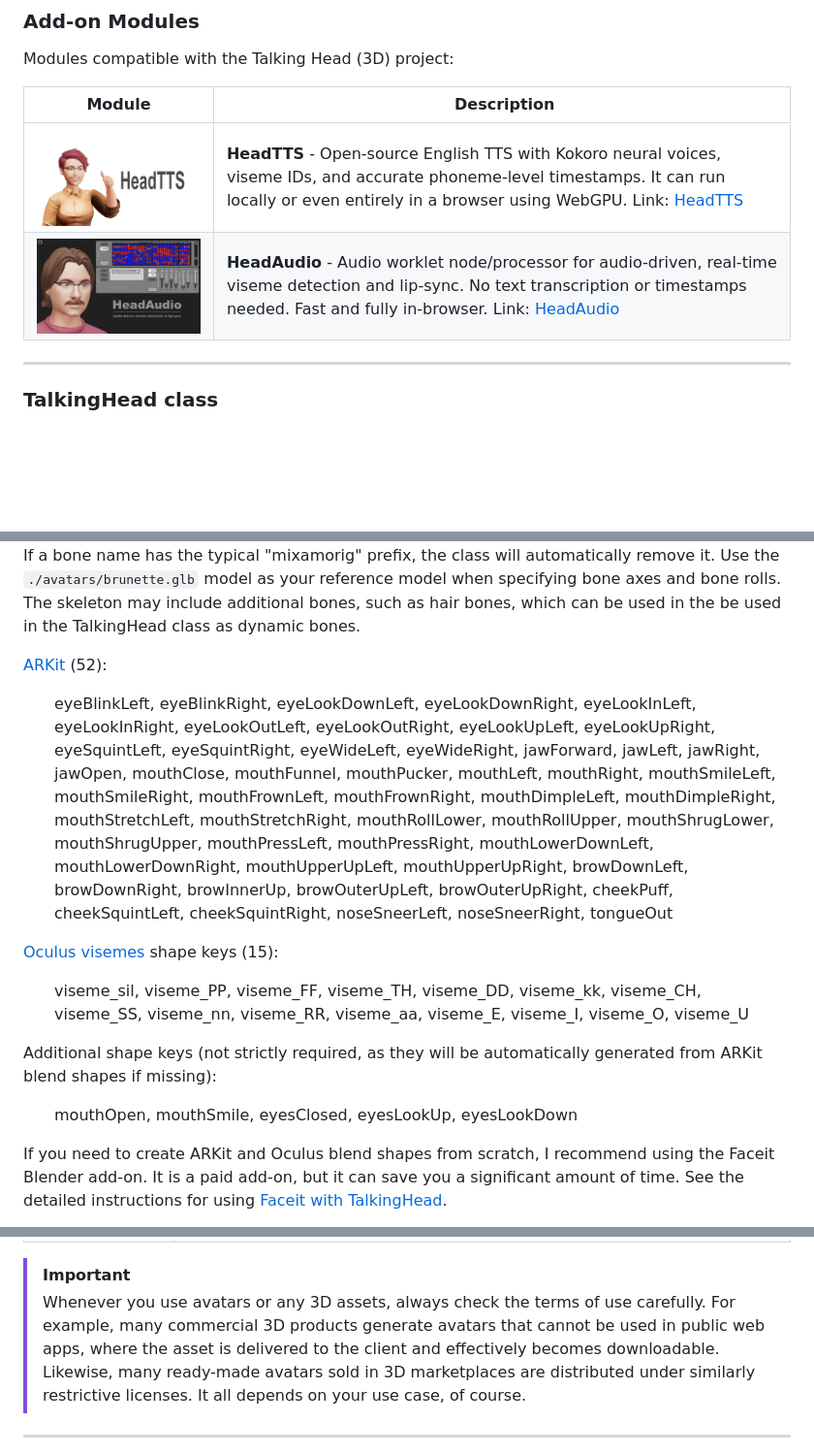
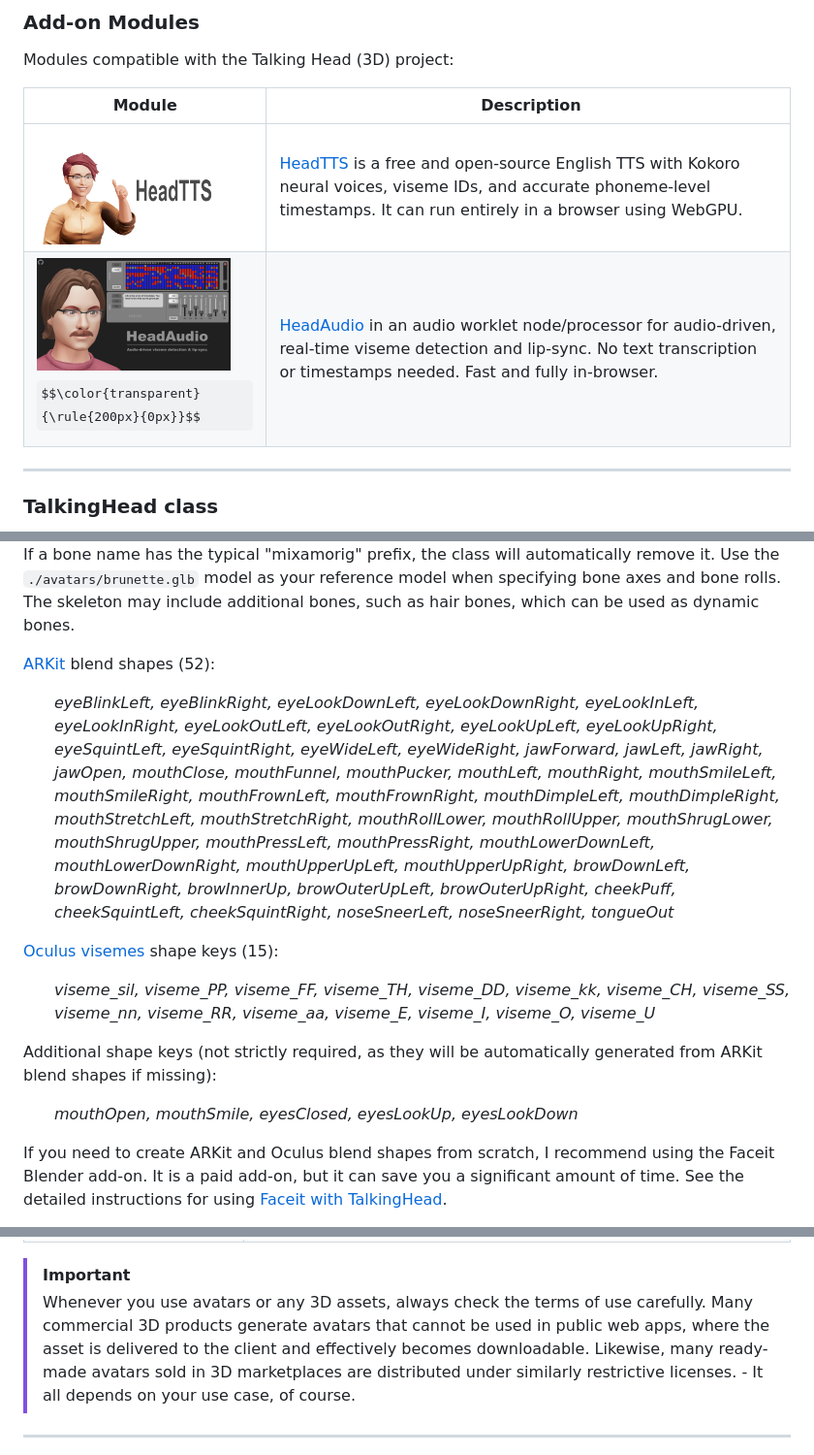
Before and after one commit to met4citizen/TalkingHead, a Markdown page: README.md, 3 parts joined by grey strips. Shown at 97% size. GitHub-like rendering; some formulas as TeX source; blank space fills up the shorter version.

```diff
--- a/README.md
+++ b/README.md
@@ -83,8 +82,8 @@ Modules compatible with the Talking Head (3D) project:
 
 Module | Description
 --- | ---
-<span style="display: block; min-width:400px">[<img src="images/headtts.jpg" width="400"/>](https://github.com/met4citizen/HeadTTS)</span> | **HeadTTS** - Open-source English TTS with Kokoro neural voices, viseme IDs, and accurate phoneme-level timestamps. It can run locally or even entirely in a browser using WebGPU. Link: [HeadTTS](https://github.com/met4citizen/HeadTTS)
-[<img src="images/headaudio.jpg" width="400"/>](https://github.com/met4citizen/HeadAudio) | **HeadAudio** - Audio worklet node/processor for audio-driven, real-time viseme detection and lip-sync. No text transcription or timestamps needed. Fast and fully in-browser. Link: [HeadAudio](https://github.com/met4citizen/HeadAudio)
+[<img src="images/headtts.jpg" width="200"/>](https://github.com/met4citizen/HeadTTS) | [HeadTTS](https://github.com/met4citizen/HeadTTS) is a free and open-source English TTS with Kokoro neural voices, viseme IDs, and accurate phoneme-level timestamps. It can run entirely in a browser using WebGPU.
+[<img src="images/headaudio.jpg" width="200"/>](https://github.com/met4citizen/HeadAudio) $$\color{transparent}{\rule{200px}{0px}}$$ | [HeadAudio](https://github.com/met4citizen/HeadAudio) in an audio worklet node/processor for audio-driven, real-time viseme detection and lip-sync. No text transcription or timestamps needed. Fast and fully in-browser.
 
 ---
 
@@ -442,11 +441,11 @@ If a bone name has the typical "mixamorig" prefix, the class will
 automatically remove it. Use the `./avatars/brunette.glb` model as
 your reference model when specifying bone axes and bone rolls.
 The skeleton may include additional bones, such as hair bones, which
-can be used in the be used in the TalkingHead class as dynamic bones.
+can be used as dynamic bones.
 
-[ARKit](https://developer.apple.com/documentation/arkit/arfaceanchor/blendshapelocation) (52):
+[ARKit](https://developer.apple.com/documentation/arkit/arfaceanchor/blendshapelocation) blend shapes (52):
 
-<ul>eyeBlinkLeft, eyeBlinkRight, eyeLookDownLeft, eyeLookDownRight,
+*<ul>eyeBlinkLeft, eyeBlinkRight, eyeLookDownLeft, eyeLookDownRight,
 eyeLookInLeft, eyeLookInRight, eyeLookOutLeft, eyeLookOutRight,
 eyeLookUpLeft, eyeLookUpRight, eyeSquintLeft, eyeSquintRight,
 eyeWideLeft, eyeWideRight, jawForward, jawLeft, jawRight, jawOpen,
@@ -458,18 +457,18 @@ mouthPressLeft, mouthPressRight, mouthLowerDownLeft, mouthLowerDownRight,
 mouthUpperUpLeft, mouthUpperUpRight, browDownLeft, browDownRight,
 browInnerUp, browOuterUpLeft, browOuterUpRight,
 cheekPuff, cheekSquintLeft, cheekSquintRight,
-noseSneerLeft, noseSneerRight, tongueOut</ul>
+noseSneerLeft, noseSneerRight, tongueOut</ul>*
 
 [Oculus visemes](https://developers.meta.com/horizon/documentation/unity/audio-ovrlipsync-viseme-reference/) shape keys (15):
 
-<ul>viseme_sil, viseme_PP, viseme_FF, viseme_TH, viseme_DD,
+*<ul>viseme_sil, viseme_PP, viseme_FF, viseme_TH, viseme_DD,
 viseme_kk, viseme_CH, viseme_SS, viseme_nn, viseme_RR,
-viseme_aa, viseme_E, viseme_I, viseme_O, viseme_U</ul>
+viseme_aa, viseme_E, viseme_I, viseme_O, viseme_U</ul>*
 
 Additional shape keys (not strictly required, as they will
 be automatically generated from ARKit blend shapes if missing):
 
-<ul>mouthOpen, mouthSmile, eyesClosed, eyesLookUp, eyesLookDown</ul>
+*<ul>mouthOpen, mouthSmile, eyesClosed, eyesLookUp, eyesLookDown</ul>*
 
 If you need to create ARKit and Oculus blend shapes from scratch,
 I recommend using the Faceit Blender add-on. It is a paid add-on,
@@ -490,12 +489,12 @@ Service | Description
 
 > [!IMPORTANT]
 > Whenever you use avatars or any 3D assets, always check the
-terms of use carefully. For example, many commercial 3D products
-generate avatars that cannot be used in public web apps, where
-the asset is delivered to the client and effectively becomes
-downloadable. Likewise, many ready-made avatars sold in 3D
-marketplaces are distributed under similarly restrictive licenses.
-It all depends on your use case, of course.
+terms of use carefully. Many commercial 3D products generate
+avatars that cannot be used in public web apps, where the asset
+is delivered to the client and effectively becomes downloadable.
+Likewise, many ready-made avatars sold in 3D marketplaces are
+distributed under similarly restrictive licenses. - It all depends
+on your use case, of course.
 
 ---
 
```
Also changed, not shown: other parts of README.md (+19 -20 lines).
